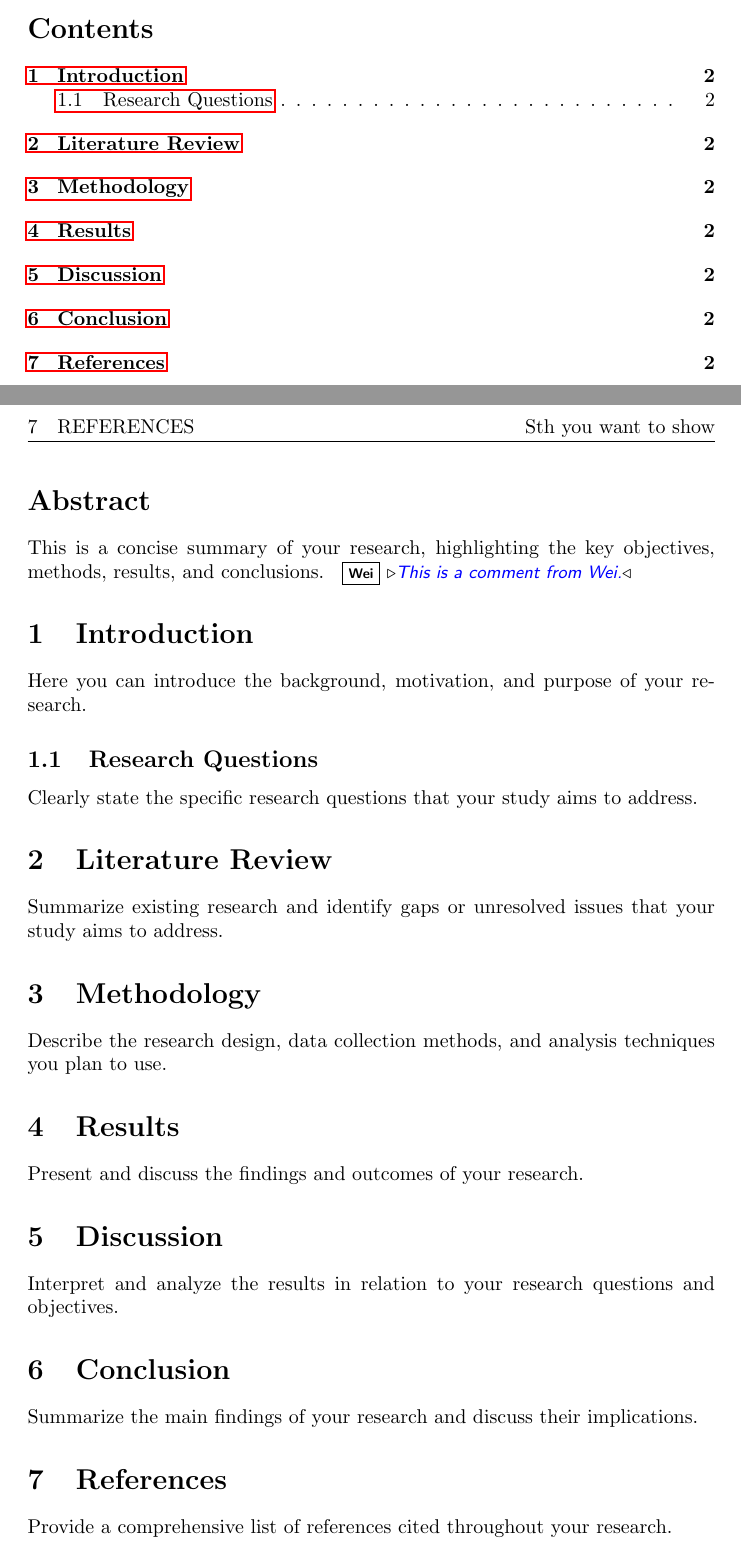
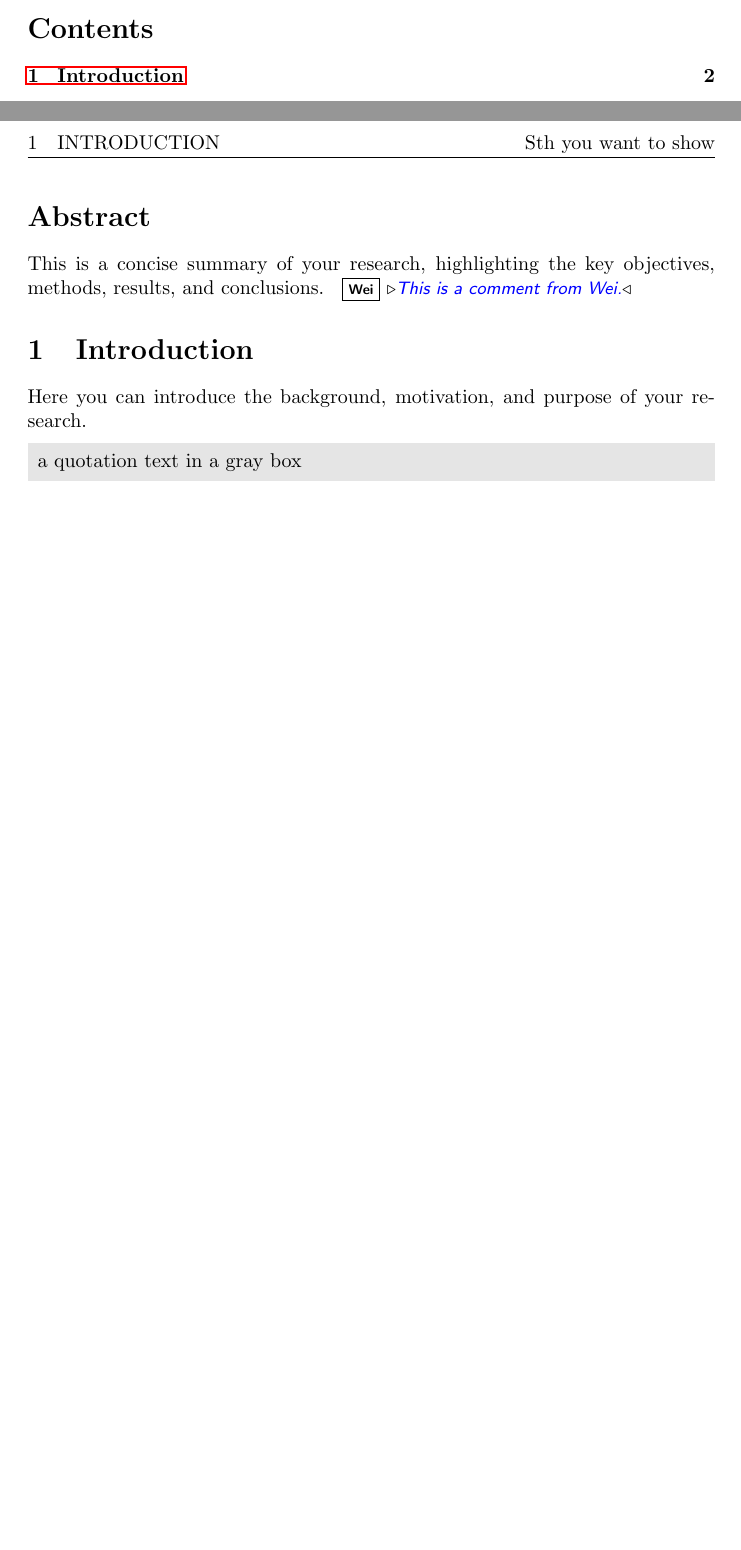
Before and after one commit to ViGeng/latex-template, a LaTeX document (report.tex, which reads snippet/quote.tex): two parts of pages 2 and 3 of 3, joined at a grey line, cut so that both start at the same text, the shorter picture padded with empty space. Compiled offline with pdfLaTeX.

Commit message:
[ADD] add quote command

```diff
--- a/report.tex
+++ b/report.tex
@@ -4,20 +4,18 @@
 \usepackage{fancyhdr}
 \usepackage{hyperref}
 
-% author
-\input{snippet/author}
-% collaborator comment
+
+\input{snippet/author} % author
 \input{snippet/comment} % collaborator comment
+\input{snippet/quote.tex} % quote
 
 \begin{document}
 
-% Header
-\input{snippet/header}
-% Title page
-\input{snippet/titlepage}
+
+\input{snippet/header} % Header
+\input{snippet/titlepage} % Title page
 \newpage
-% Table of contents
-\tableofcontents
+\tableofcontents % Table of contents
 \newpage
 
 % Abstract
@@ -28,31 +26,6 @@ This is a concise summary of your research, highlighting the key objectives, met
 \section{Introduction}
 Here you can introduce the background, motivation, and purpose of your research.
 
-\subsection{Research Questions}
-Clearly state the specific research questions that your study aims to address.
-
-% Literature review
-\section{Literature Review}
-Summarize existing research and identify gaps or unresolved issues that your study aims to address.
-
-% Methodology
-\section{Methodology}
-Describe the research design, data collection methods, and analysis techniques you plan to use.
-
-% Results
-\section{Results}
-Present and discuss the findings and outcomes of your research.
-
-% Discussion
-\section{Discussion}
-Interpret and analyze the results in relation to your research questions and objectives.
-
-% Conclusion
-\section{Conclusion}
-Summarize the main findings of your research and discuss their implications.
-
-% References
-\section{References}
-Provide a comprehensive list of references cited throughout your research.
+\grayboxtext{a quotation text in a gray box}
 
 \end{document}
--- /dev/null
+++ b/snippet/quote.tex
@@ -0,0 +1,17 @@
+\usepackage{mdframed} % for quote frame
+\usepackage{xcolor}
+
+\newmdenv[
+  backgroundcolor=gray!20,
+  linewidth=0pt,
+  innerleftmargin=5pt,
+  innerrightmargin=5pt,
+  innertopmargin=5pt,
+  innerbottommargin=5pt
+]{graybox}
+
+\newcommand{\grayboxtext}[1]{%
+  \begin{graybox}
+    #1
+  \end{graybox}
+}
```
Also changed, not shown: report.pdf.
